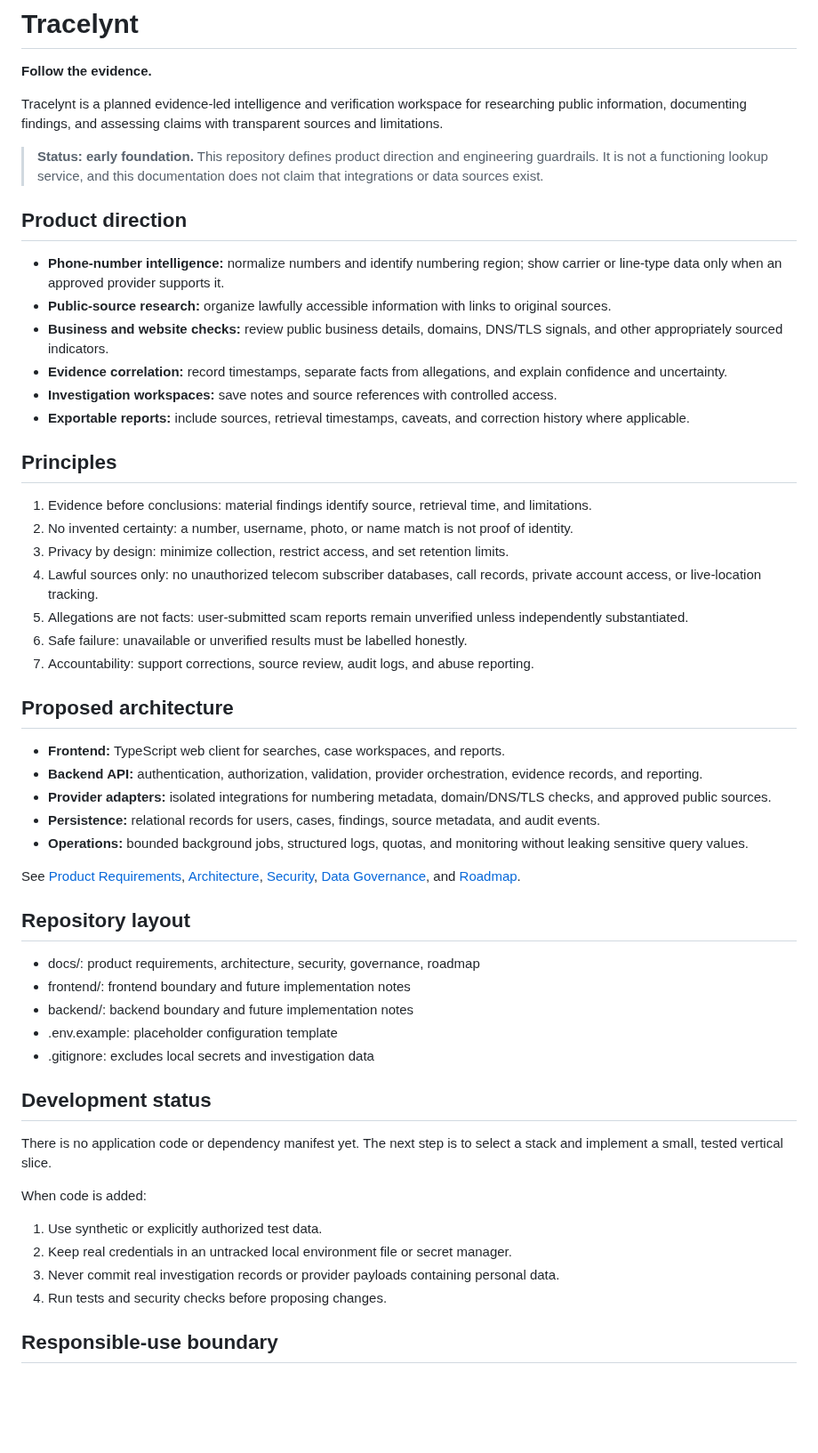
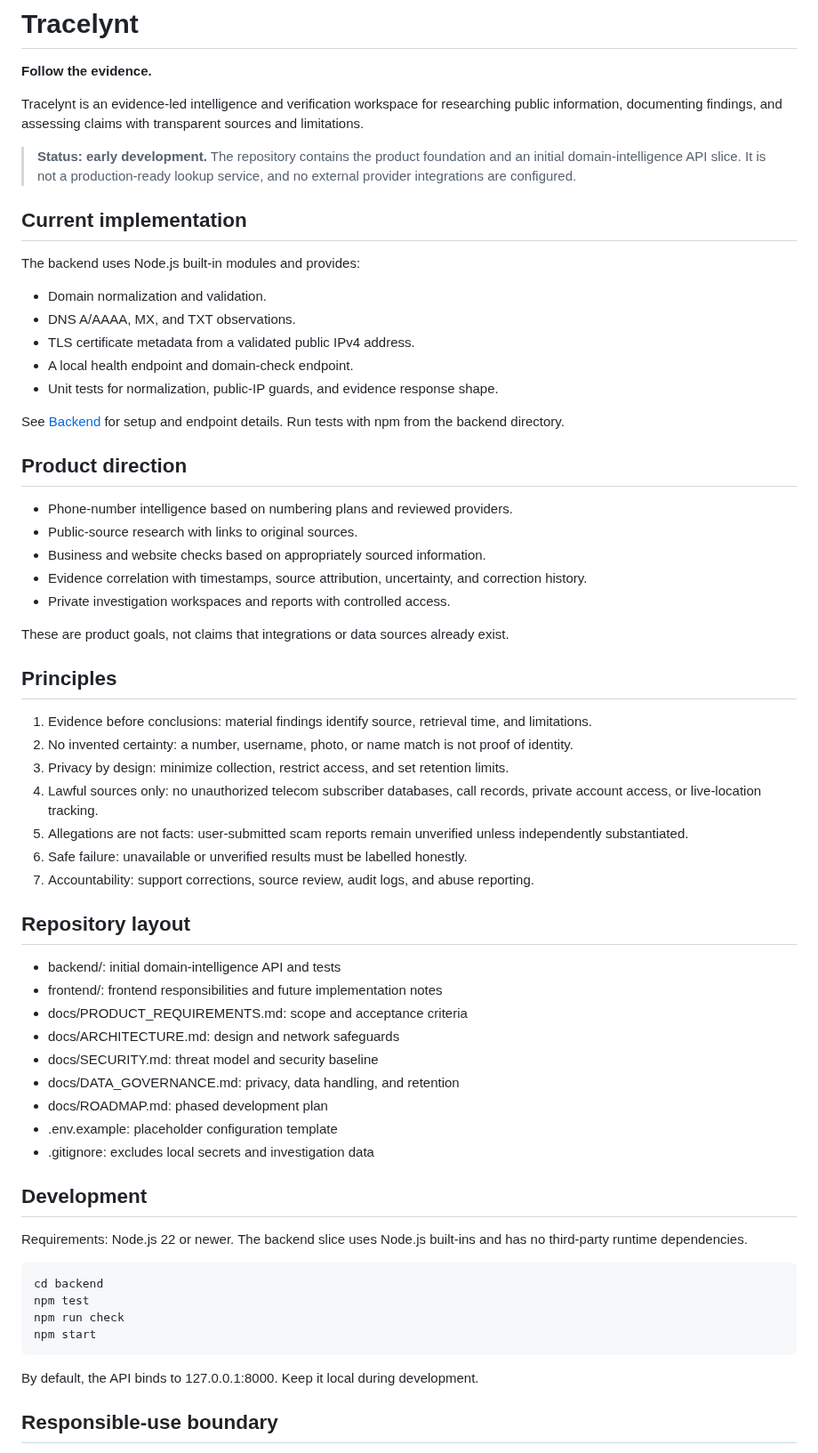
Before and after one commit to Sycosmile/tracelynt, a Markdown page: README.md, the part around the change. Shown at 89% size. Rendered like a GitHub page; blank space fills up the shorter version.

Commit message:
docs: update project status for domain API

```diff
--- a/README.md
+++ b/README.md
@@ -2,18 +2,30 @@
 
 **Follow the evidence.**
 
-Tracelynt is a planned evidence-led intelligence and verification workspace for researching public information, documenting findings, and assessing claims with transparent sources and limitations.
+Tracelynt is an evidence-led intelligence and verification workspace for researching public information, documenting findings, and assessing claims with transparent sources and limitations.
 
-> **Status: early foundation.** This repository defines product direction and engineering guardrails. It is not a functioning lookup service, and this documentation does not claim that integrations or data sources exist.
+> **Status: early development.** The repository contains the product foundation and an initial domain-intelligence API slice. It is not a production-ready lookup service, and no external provider integrations are configured.
+
+## Current implementation
+
+The backend uses Node.js built-in modules and provides:
+- Domain normalization and validation.
+- DNS A/AAAA, MX, and TXT observations.
+- TLS certificate metadata from a validated public IPv4 address.
+- A local health endpoint and domain-check endpoint.
+- Unit tests for normalization, public-IP guards, and evidence response shape.
+
+See [Backend](backend/README.md) for setup and endpoint details. Run tests with npm from the backend directory.
 
 ## Product direction
 
-- **Phone-number intelligence:** normalize numbers and identify numbering region; show carrier or line-type data only when an approved provider supports it.
-- **Public-source research:** organize lawfully accessible information with links to original sources.
-- **Business and website checks:** review public business details, domains, DNS/TLS signals, and other appropriately sourced indicators.
-- **Evidence correlation:** record timestamps, separate facts from allegations, and explain confidence and uncertainty.
-- **Investigation workspaces:** save notes and source references with controlled access.
-- **Exportable reports:** include sources, retrieval timestamps, caveats, and correction history where applicable.
+- Phone-number intelligence based on numbering plans and reviewed providers.
+- Public-source research with links to original sources.
+- Business and website checks based on appropriately sourced information.
+- Evidence correlation with timestamps, source attribution, uncertainty, and correction history.
+- Private investigation workspaces and reports with controlled access.
+
+These are product goals, not claims that integrations or data sources already exist.
 
 ## Principles
 
@@ -25,33 +37,28 @@ Tracelynt is a planned evidence-led intelligence and verification workspace for
 6. Safe failure: unavailable or unverified results must be labelled honestly.
 7. Accountability: support corrections, source review, audit logs, and abuse reporting.
 
-## Proposed architecture
-
-- **Frontend:** TypeScript web client for searches, case workspaces, and reports.
-- **Backend API:** authentication, authorization, validation, provider orchestration, evidence records, and reporting.
-- **Provider adapters:** isolated integrations for numbering metadata, domain/DNS/TLS checks, and approved public sources.
-- **Persistence:** relational records for users, cases, findings, source metadata, and audit events.
-- **Operations:** bounded background jobs, structured logs, quotas, and monitoring without leaking sensitive query values.
-
-See [Product Requirements](docs/PRODUCT_REQUIREMENTS.md), [Architecture](docs/ARCHITECTURE.md), [Security](docs/SECURITY.md), [Data Governance](docs/DATA_GOVERNANCE.md), and [Roadmap](docs/ROADMAP.md).
-
 ## Repository layout
 
-- docs/: product requirements, architecture, security, governance, roadmap
-- frontend/: frontend boundary and future implementation notes
-- backend/: backend boundary and future implementation notes
+- backend/: initial domain-intelligence API and tests
+- frontend/: frontend responsibilities and future implementation notes
+- docs/PRODUCT_REQUIREMENTS.md: scope and acceptance criteria
+- docs/ARCHITECTURE.md: design and network safeguards
+- docs/SECURITY.md: threat model and security baseline
+- docs/DATA_GOVERNANCE.md: privacy, data handling, and retention
+- docs/ROADMAP.md: phased development plan
 - .env.example: placeholder configuration template
 - .gitignore: excludes local secrets and investigation data
 
-## Development status
+## Development
 
-There is no application code or dependency manifest yet. The next step is to select a stack and implement a small, tested vertical slice.
+Requirements: Node.js 22 or newer. The backend slice uses Node.js built-ins and has no third-party runtime dependencies.
 
-When code is added:
-1. Use synthetic or explicitly authorized test data.
-2. Keep real credentials in an untracked local environment file or secret manager.
-3. Never commit real investigation records or provider payloads containing personal data.
-4. Run tests and security checks before proposing changes.
+    cd backend
+    npm test
+    npm run check
+    npm start
+
+By default, the API binds to 127.0.0.1:8000. Keep it local during development.
 
 ## Responsible-use boundary
 
```
